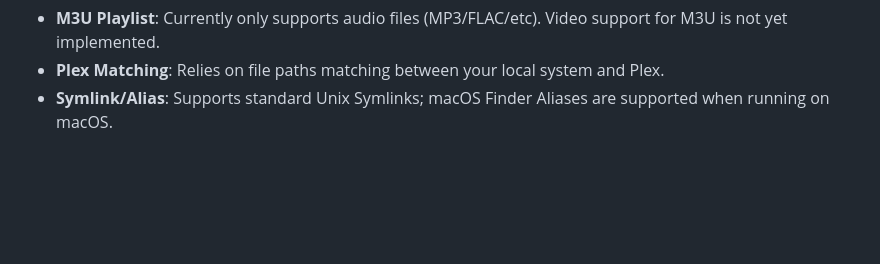
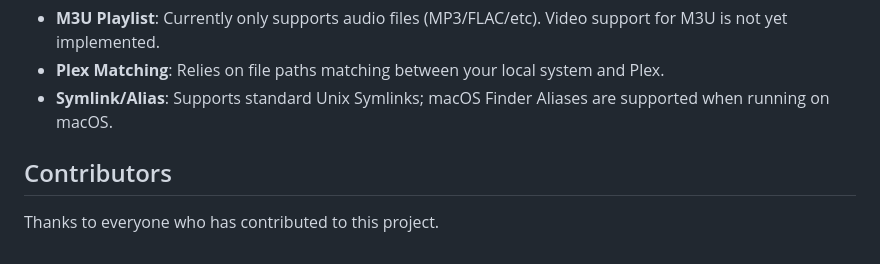
Before and after one commit to zackria/Plex-Folder-Playlist-Creator, a Markdown page: README.md, the part around the change. Rendered like a GitHub page; blank space fills up the shorter version.

Commit message:
Add contributors section to README
Co-authored-by: octocat <octocat@users.noreply.github.com>
Co-Authored-By: Claude Sonnet 5 <noreply@anthropic.com>

```diff
--- a/README.md
+++ b/README.md
@@ -174,3 +174,6 @@ Please follow these steps [WINDOWSCERT.md](./WINDOWSCERT.md)
 - **M3U Playlist**: Currently only supports audio files (MP3/FLAC/etc). Video support for M3U is not yet implemented.
 - **Plex Matching**: Relies on file paths matching between your local system and Plex.
 - **Symlink/Alias**: Supports standard Unix Symlinks; macOS Finder Aliases are supported when running on macOS.
+
+## Contributors
+Thanks to everyone who has contributed to this project.
```
